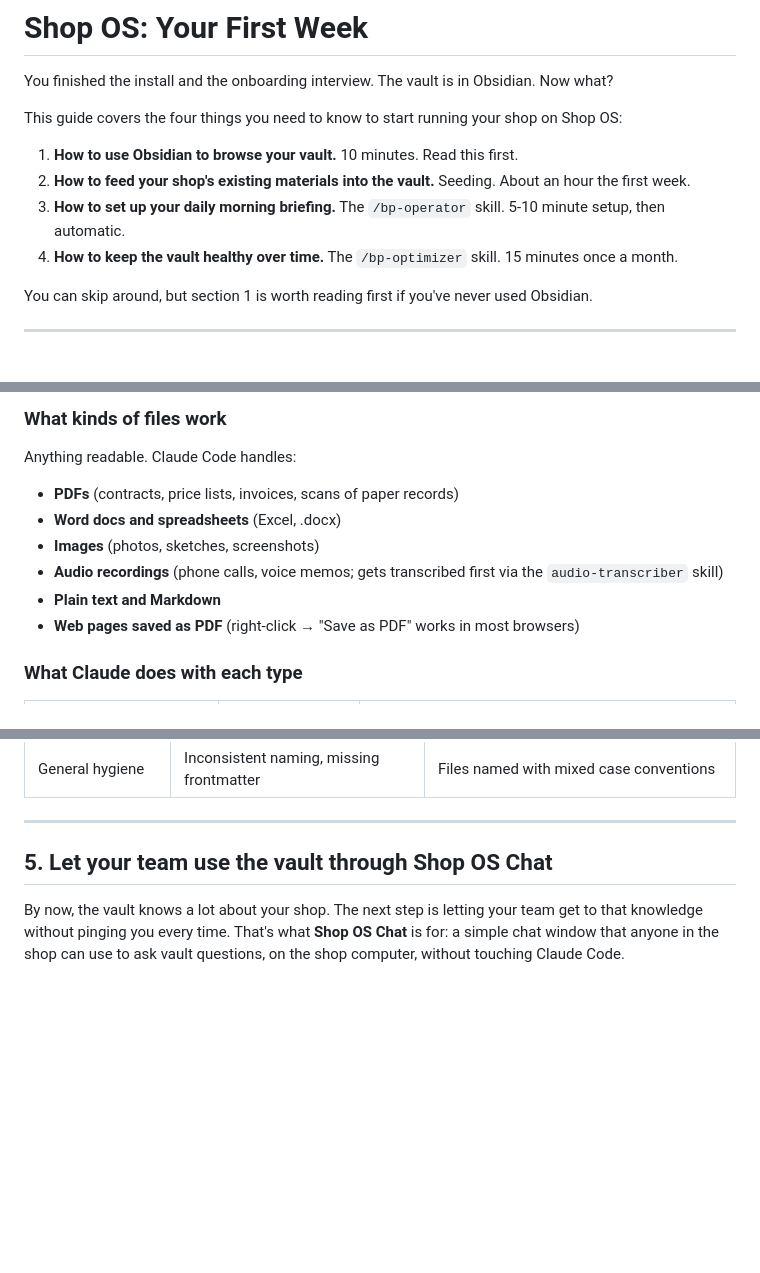
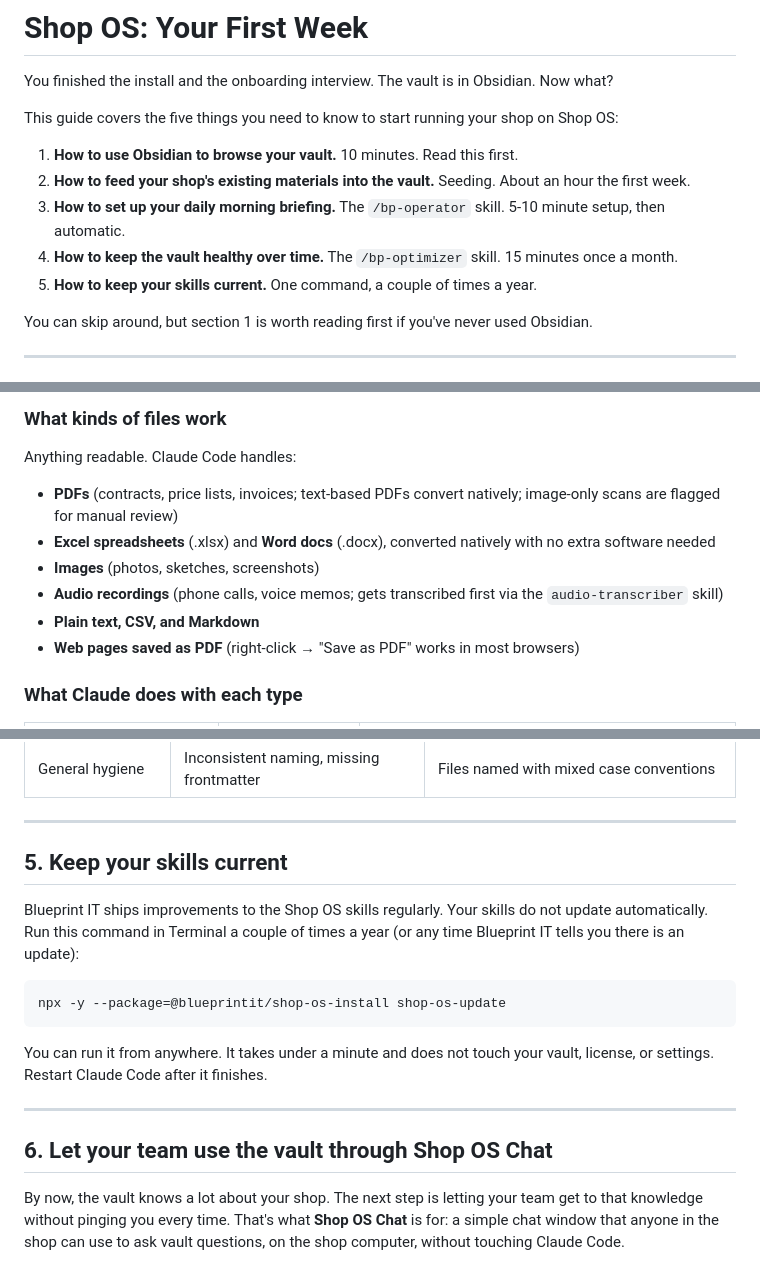
Before and after one commit to blueprintit-ai/shop-os-installer, a Markdown page: first-week-guide.md, 3 parts joined by grey strips. GitHub-like rendering; blank space fills up the shorter version.

Commit message:
docs: add skills-update section to first-week guide
Adds section 5 covering the shop-os-update command, updates the intro
list from 4 to 5 items, and adds the update command to the end-of-week
checklist.

Co-Authored-By: Claude Sonnet 4.6 <noreply@anthropic.com>

````diff
--- a/first-week-guide.md
+++ b/first-week-guide.md
@@ -10,12 +10,13 @@ tags: [shop-os, customer-onboarding, first-week]
 
 You finished the install and the onboarding interview. The vault is in Obsidian. Now what?
 
-This guide covers the four things you need to know to start running your shop on Shop OS:
+This guide covers the five things you need to know to start running your shop on Shop OS:
 
 1. **How to use Obsidian to browse your vault.** 10 minutes. Read this first.
 2. **How to feed your shop's existing materials into the vault.** Seeding. About an hour the first week.
 3. **How to set up your daily morning briefing.** The `/bp-operator` skill. 5-10 minute setup, then automatic.
 4. **How to keep the vault healthy over time.** The `/bp-optimizer` skill. 15 minutes once a month.
+5. **How to keep your skills current.** One command, a couple of times a year.
 
 You can skip around, but section 1 is worth reading first if you've never used Obsidian.
 
@@ -123,11 +124,11 @@ Shop OS Vault/
 
 Anything readable. Claude Code handles:
 
-- **PDFs** (contracts, price lists, invoices, scans of paper records)
-- **Word docs and spreadsheets** (Excel, .docx)
+- **PDFs** (contracts, price lists, invoices; text-based PDFs convert natively; image-only scans are flagged for manual review)
+- **Excel spreadsheets** (.xlsx) and **Word docs** (.docx), converted natively with no extra software needed
 - **Images** (photos, sketches, screenshots)
 - **Audio recordings** (phone calls, voice memos; gets transcribed first via the `audio-transcriber` skill)
-- **Plain text and Markdown**
+- **Plain text, CSV, and Markdown**
 - **Web pages saved as PDF** (right-click → "Save as PDF" works in most browsers)
 
 ### What Claude does with each type
@@ -269,7 +270,19 @@ The optimizer scans every note in your vault against seven quality frameworks:
 
 ---
 
-## 5. Let your team use the vault through Shop OS Chat
+## 5. Keep your skills current
+
+Blueprint IT ships improvements to the Shop OS skills regularly. Your skills do not update automatically. Run this command in Terminal a couple of times a year (or any time Blueprint IT tells you there is an update):
+
+```
+npx -y --package=@blueprintit/shop-os-install shop-os-update
+```
+
+You can run it from anywhere. It takes under a minute and does not touch your vault, license, or settings. Restart Claude Code after it finishes.
+
+---
+
+## 6. Let your team use the vault through Shop OS Chat
 
 By now, the vault knows a lot about your shop. The next step is letting your team get to that knowledge without pinging you every time. That's what **Shop OS Chat** is for: a simple chat window that anyone in the shop can use to ask vault questions, on the shop computer, without touching Claude Code.
 
````
Also changed, not shown: other parts of first-week-guide.md (+1 -0 lines).
